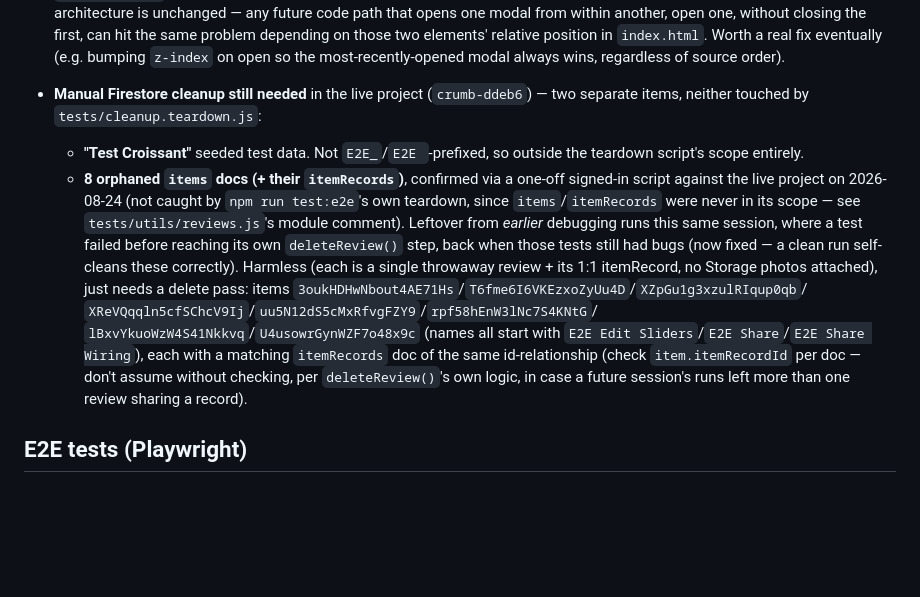
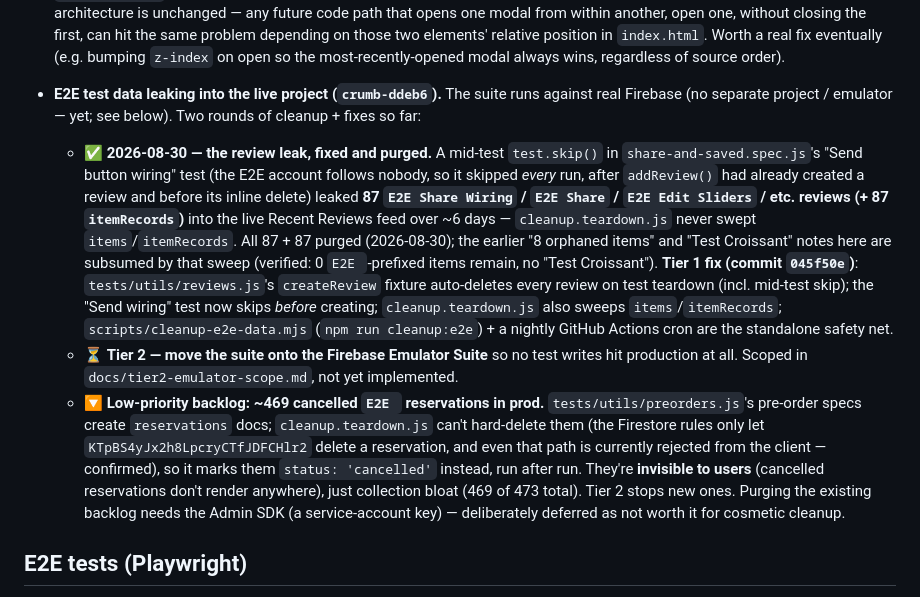
Before and after one commit to EdONeil94/crumb, a Markdown page: CLAUDE.md, the part around the change. GitHub-like rendering; blank space fills up the shorter version.

Commit message:
docs: refresh E2E-data-leak notes; log two backlog items (#2)
- CLAUDE.md "Known pre-existing issues": the "Manual Firestore cleanup"
  bullet was stale (the 8 orphaned items + "Test Croissant" it listed were
  swept 2026-08-30 as part of the 87-review purge — verified 0 remain).
  Rewritten to record the review-leak root cause + Tier 1 fix, point at
  the Tier 2 emulator scope, and log the ~469 cancelled E2E reservations
  as a low-priority backlog item (invisible to users; purge needs the
  Admin SDK, deferred).
- README.md "What's next": logged the emulator migration, and a confirmed
  gap — no in-app way for an email/password user to change or reset their
  password (Settings has profile fields + sign-out only; no "Forgot
  password?" link; no updatePassword/sendPasswordResetEmail anywhere).

Docs only — no behaviour change.


Claude-Session: https://claude.ai/code/session_01RJe9E8Vp5x8Sc5Mjk28PW3

Co-authored-by: Claude Sonnet 5 <noreply@anthropic.com>

```diff
--- a/CLAUDE.md
+++ b/CLAUDE.md
@@ -1170,27 +1170,39 @@ afterward — no E2E gate needed for this, same reasoning as Phase 0 step 4
   elements' relative position in `index.html`. Worth a real fix eventually
   (e.g. bumping `z-index` on open so the most-recently-opened modal always
   wins, regardless of source order).
-- **Manual Firestore cleanup still needed** in the live project (`crumb-ddeb6`)
-  — two separate items, neither touched by `tests/cleanup.teardown.js`:
-  - **"Test Croissant"** seeded test data. Not `E2E_`/`E2E `-prefixed, so
-    outside the teardown script's scope entirely.
-  - **8 orphaned `items` docs (+ their `itemRecords`)**, confirmed via a
-    one-off signed-in script against the live project on 2026-08-24 (not
-    caught by `npm run test:e2e`'s own teardown, since `items`/`itemRecords`
-    were never in its scope — see `tests/utils/reviews.js`'s module
-    comment). Leftover from *earlier* debugging runs this same session,
-    where a test failed before reaching its own `deleteReview()` step, back
-    when those tests still had bugs (now fixed — a clean run self-cleans
-    these correctly). Harmless (each is a single throwaway review + its
-    1:1 itemRecord, no Storage photos attached), just needs a delete pass:
-    items `3oukHDHwNbout4AE71Hs`/`T6fme6I6VKEzxoZyUu4D`/`XZpGu1g3xzulRIqup0qb`/
-    `XReVQqqln5cfSChcV9Ij`/`uu5N12dS5cMxRfvgFZY9`/`rpf58hEnW3lNc7S4KNtG`/
-    `lBxvYkuoWzW4S41Nkkvq`/`U4usowrGynWZF7o48x9c` (names all start with
-    `E2E Edit Sliders`/`E2E Share`/`E2E Share Wiring`), each with a matching
-    `itemRecords` doc of the same id-relationship (check `item.itemRecordId`
-    per doc — don't assume without checking, per `deleteReview()`'s own
-    logic, in case a future session's runs left more than one review
-    sharing a record).
+- **E2E test data leaking into the live project (`crumb-ddeb6`).** The
+  suite runs against real Firebase (no separate project / emulator — yet;
+  see below). Two rounds of cleanup + fixes so far:
+  - ✅ **2026-08-30 — the review leak, fixed and purged.** A mid-test
+    `test.skip()` in `share-and-saved.spec.js`'s "Send button wiring" test
+    (the E2E account follows nobody, so it skipped *every* run, after
+    `addReview()` had already created a review and before its inline
+    delete) leaked **87 `E2E Share Wiring` / `E2E Share` / `E2E Edit
+    Sliders` / etc. reviews (+ 87 `itemRecords`)** into the live Recent
+    Reviews feed over ~6 days — `cleanup.teardown.js` never swept
+    `items`/`itemRecords`. All 87 + 87 purged (2026-08-30); the earlier
+    "8 orphaned items" and "Test Croissant" notes here are subsumed by that
+    sweep (verified: 0 `E2E `-prefixed items remain, no "Test Croissant").
+    **Tier 1 fix (commit `045f50e`)**: `tests/utils/reviews.js`'s
+    `createReview` fixture auto-deletes every review on test teardown
+    (incl. mid-test skip); the "Send wiring" test now skips *before*
+    creating; `cleanup.teardown.js` also sweeps `items`/`itemRecords`;
+    `scripts/cleanup-e2e-data.mjs` (`npm run cleanup:e2e`) + a nightly
+    GitHub Actions cron are the standalone safety net.
+  - ⏳ **Tier 2 — move the suite onto the Firebase Emulator Suite** so no
+    test writes hit production at all. Scoped in
+    `docs/tier2-emulator-scope.md`, not yet implemented.
+  - 🔽 **Low-priority backlog: ~469 cancelled `E2E ` reservations in
+    prod.** `tests/utils/preorders.js`'s pre-order specs create
+    `reservations` docs; `cleanup.teardown.js` can't hard-delete them
+    (the Firestore rules only let `KTpBS4yJx2h8LpcryCTfJDFCHlr2` delete a
+    reservation, and even that path is currently rejected from the
+    client — confirmed), so it marks them `status: 'cancelled'` instead,
+    run after run. They're **invisible to users** (cancelled reservations
+    don't render anywhere), just collection bloat (469 of 473 total).
+    Tier 2 stops new ones. Purging the existing backlog needs the Admin
+    SDK (a service-account key) — deliberately deferred as not worth it
+    for cosmetic cleanup.
 
 ## E2E tests (Playwright)
 
```
Also changed, not shown: README.md (+10 -0 lines).
